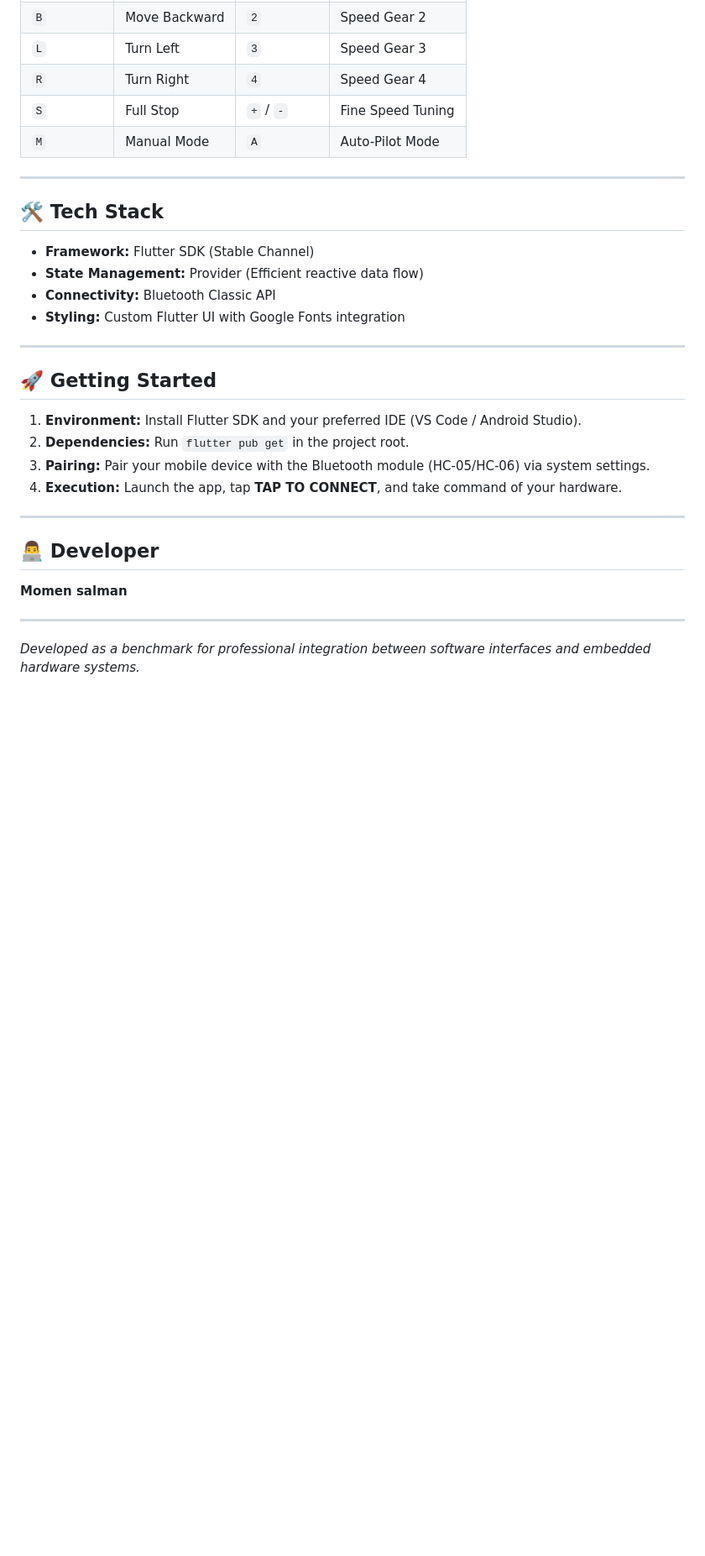
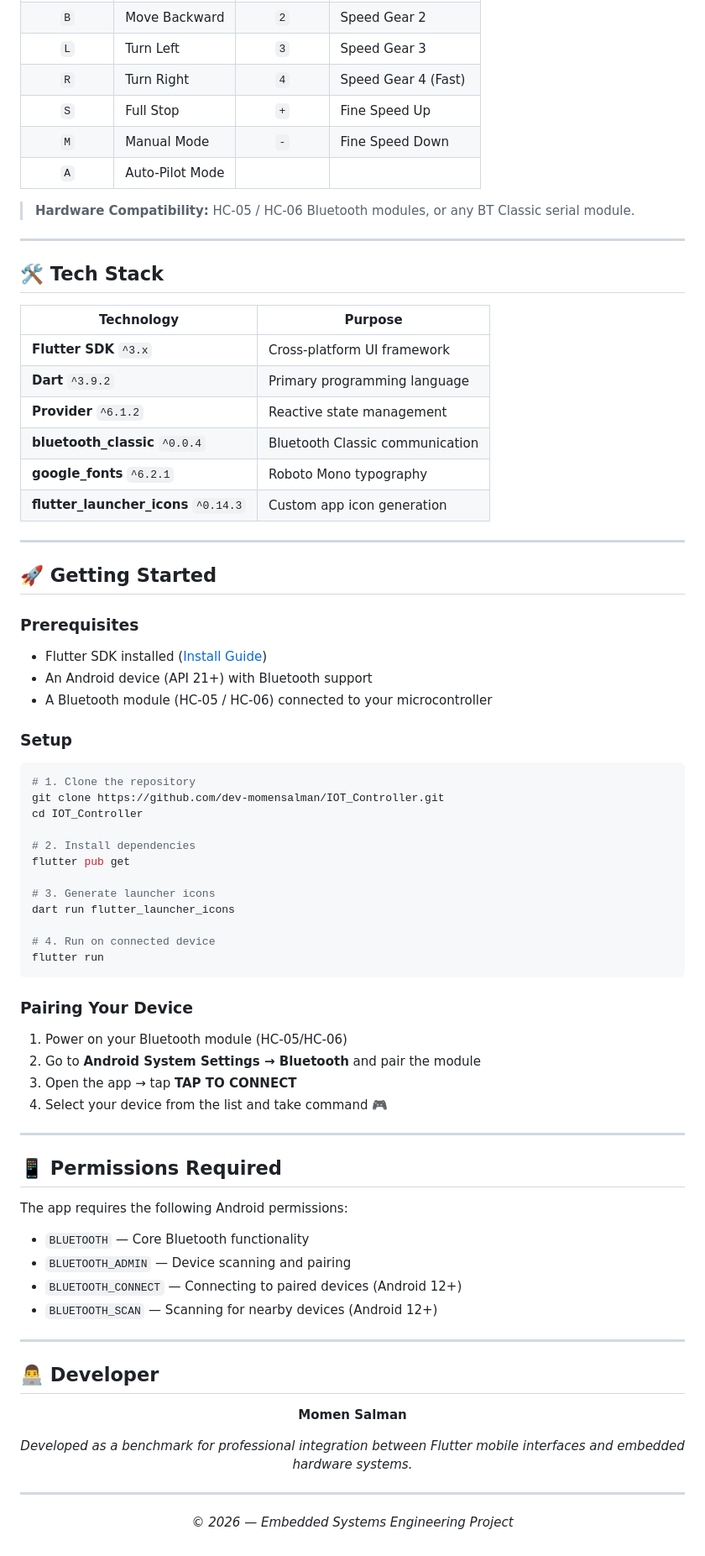
Before and after one commit to dev-momensalman/IOT_Controller, a Markdown page: README.md, the part around one of its changes. Shown at 84% size. Rendered like a GitHub page; blank space fills up the shorter version.

````diff
--- a/README.md
+++ b/README.md
@@ -56,31 +85,86 @@ The application acts as a **Master Node**, transmitting ASCII-encoded characters
 | `B` | Move Backward | `2` | Speed Gear 2 |
 | `L` | Turn Left | `3` | Speed Gear 3 |
-| `R` | Turn Right | `4` | Speed Gear 4 |
-| `S` | Full Stop | `+` / `-` | Fine Speed Tuning |
-| `M` | Manual Mode | `A` | Auto-Pilot Mode |
+| `R` | Turn Right | `4` | Speed Gear 4 (Fast) |
+| `S` | Full Stop | `+` | Fine Speed Up |
+| `M` | Manual Mode | `-` | Fine Speed Down |
+| `A` | Auto-Pilot Mode | | |
+
+> **Hardware Compatibility:** HC-05 / HC-06 Bluetooth modules, or any BT Classic serial module.
 
 ---
 
 ## 🛠️ Tech Stack
 
-- **Framework:** Flutter SDK (Stable Channel)
-- **State Management:** Provider (Efficient reactive data flow)
-- **Connectivity:** Bluetooth Classic API
-- **Styling:** Custom Flutter UI with Google Fonts integration
+| Technology | Purpose |
+|---|---|
+| **Flutter SDK** `^3.x` | Cross-platform UI framework |
+| **Dart** `^3.9.2` | Primary programming language |
+| **Provider** `^6.1.2` | Reactive state management |
+| **bluetooth_classic** `^0.0.4` | Bluetooth Classic communication |
+| **google_fonts** `^6.2.1` | Roboto Mono typography |
+| **flutter_launcher_icons** `^0.14.3` | Custom app icon generation |
 
 ---
 
 ## 🚀 Getting Started
 
-1. **Environment:** Install Flutter SDK and your preferred IDE (VS Code / Android Studio).
-2. **Dependencies:** Run `flutter pub get` in the project root.
-3. **Pairing:** Pair your mobile device with the Bluetooth module (HC-05/HC-06) via system settings.
-4. **Execution:** Launch the app, tap **TAP TO CONNECT**, and take command of your hardware.
+### Prerequisites
+
+- Flutter SDK installed ([Install Guide](https://docs.flutter.dev/get-started/install))
+- An Android device (API 21+) with Bluetooth support
+- A Bluetooth module (HC-05 / HC-06) connected to your microcontroller
+
+### Setup
+
+```bash
+# 1. Clone the repository
+git clone https://github.com/dev-momensalman/IOT_Controller.git
+cd IOT_Controller
+
+# 2. Install dependencies
+flutter pub get
+
+# 3. Generate launcher icons
+dart run flutter_launcher_icons
+
+# 4. Run on connected device
+flutter run
+```
+
+### Pairing Your Device
+
+1. Power on your Bluetooth module (HC-05/HC-06)
+2. Go to **Android System Settings → Bluetooth** and pair the module
+3. Open the app → tap **TAP TO CONNECT**
+4. Select your device from the list and take command 🎮
+
+---
+
+## 📱 Permissions Required
+
+The app requires the following Android permissions:
+
+- `BLUETOOTH` — Core Bluetooth functionality
+- `BLUETOOTH_ADMIN` — Device scanning and pairing
+- `BLUETOOTH_CONNECT` — Connecting to paired devices (Android 12+)
+- `BLUETOOTH_SCAN` — Scanning for nearby devices (Android 12+)
 
 ---
 
 ## 👨‍💻 Developer
-**Momen salman**
+
+<div align="center">
+
+**Momen Salman**
+
+*Developed as a benchmark for professional integration between Flutter mobile interfaces and embedded hardware systems.*
+
+</div>
 
 ---
-*Developed as a benchmark for professional integration between software interfaces and embedded hardware systems.*
+
+<div align="center">
+
+*© 2026 — Embedded Systems Engineering Project*
+
+</div>
````
Also changed, not shown: other parts of README.md (+57 -28 lines).
